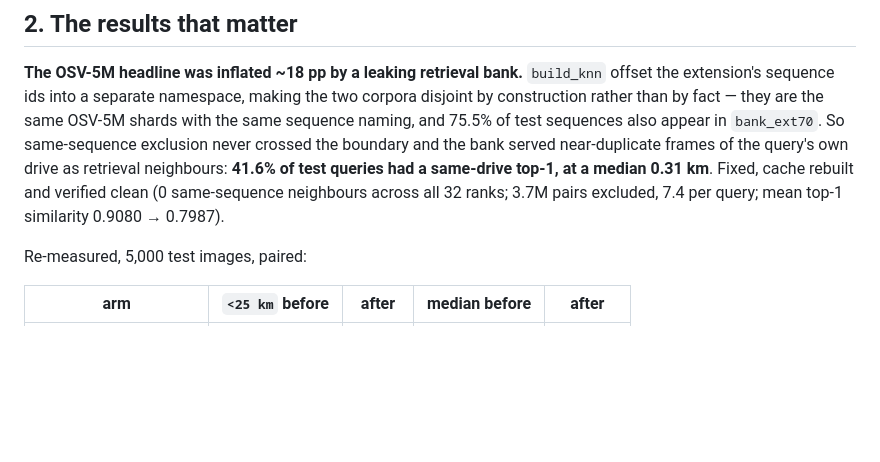
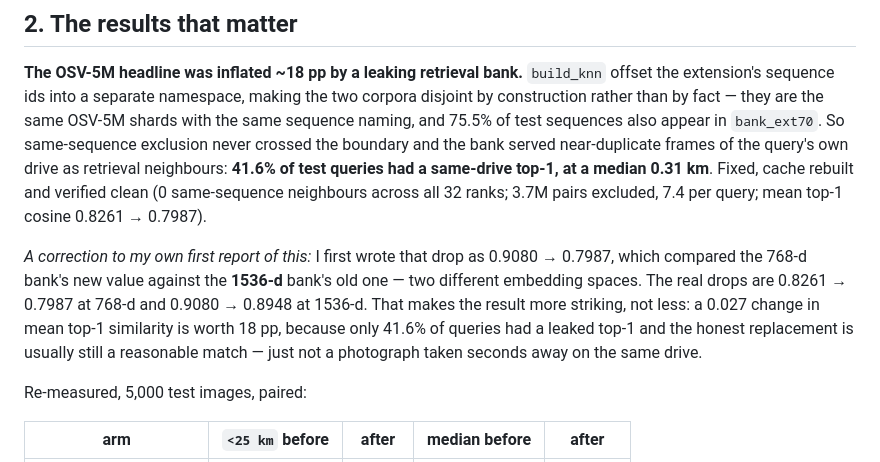
Before and after one commit to hiheyok/geolocation_model, a Markdown page: docs/STATE.md, the part around the change. Rendered like a GitHub page; blank space fills up the shorter version.

Commit message:
Correct a similarity figure I reported wrong
I wrote the rebuilt cache's mean top-1 cosine as 0.9080 -> 0.7987. That
compared the 768-d bank's NEW value against the 1536-d bank's OLD one -- two
different embedding spaces, so the 0.11 "drop" was not a drop at all.

Correct figures, each within its own space:
  pca768_bank70    0.8261 -> 0.7987   (-0.027)
  pool_bal_bank70  0.9080 -> 0.8948   (-0.013)

The 18 pp benchmark result is unaffected -- that was measured directly, not
inferred from similarity. And the corrected number makes the finding sharper:
a 0.027 change in mean top-1 similarity is worth 18 pp, because only 41.6% of
queries had a leaked top-1 and the honest replacement is usually still a
reasonable match, just not a frame taken seconds away on the same drive.

Co-Authored-By: Claude Opus 5 <noreply@anthropic.com>
Claude-Session: https://claude.ai/code/session_019jii4YpxADLzQy1sdHsHih

```diff
--- a/docs/STATE.md
+++ b/docs/STATE.md
@@ -46,7 +46,16 @@ the boundary and the bank served near-duplicate frames of the query's own drive
 as retrieval neighbours: **41.6% of test queries had a same-drive top-1, at a
 median 0.31 km**. Fixed, cache rebuilt and verified clean (0 same-sequence
 neighbours across all 32 ranks; 3.7M pairs excluded, 7.4 per query; mean top-1
-similarity 0.9080 → 0.7987).
+cosine 0.8261 → 0.7987).
+
+*A correction to my own first report of this:* I first wrote that drop as
+0.9080 → 0.7987, which compared the 768-d bank's new value against the
+**1536-d** bank's old one — two different embedding spaces. The real drops are
+0.8261 → 0.7987 at 768-d and 0.9080 → 0.8948 at 1536-d. That makes the result
+more striking, not less: a 0.027 change in mean top-1 similarity is worth
+18 pp, because only 41.6% of queries had a leaked top-1 and the honest
+replacement is usually still a reasonable match — just not a photograph taken
+seconds away on the same drive.
 
 Re-measured, 5,000 test images, paired:
 
```
